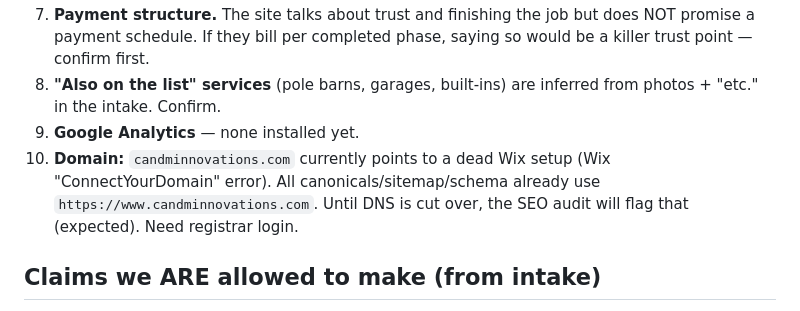
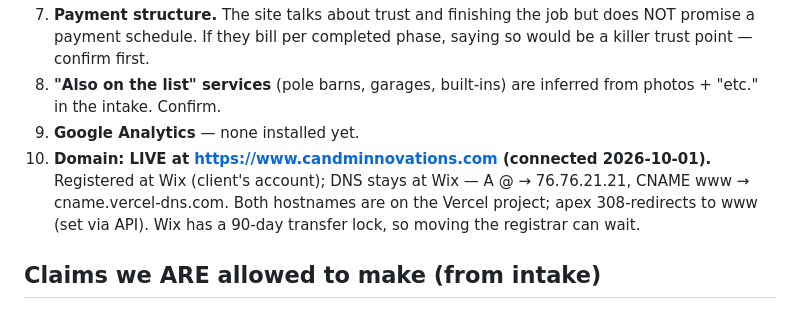
Before and after one commit to customleadz-sites/candminnovations, a Markdown page: README.md, the part around the change. Drawn GitHub-style.

Commit message:
README: domain connected
Co-Authored-By: Claude Fable 5.1 <noreply@anthropic.com>

```diff
--- a/README.md
+++ b/README.md
@@ -34,7 +34,7 @@ Madison's feedback: too much text. Done locally 2026-10-01: home "How it works"
 7. **Payment structure.** The site talks about trust and finishing the job but does NOT promise a payment schedule. If they bill per completed phase, saying so would be a killer trust point — confirm first.
 8. **"Also on the list" services** (pole barns, garages, built-ins) are inferred from photos + "etc." in the intake. Confirm.
 9. **Google Analytics** — none installed yet.
-10. **Domain:** `candminnovations.com` currently points to a dead Wix setup (Wix "ConnectYourDomain" error). All canonicals/sitemap/schema already use `https://www.candminnovations.com`. Until DNS is cut over, the SEO audit will flag that (expected). Need registrar login.
+10. **Domain: LIVE at https://www.candminnovations.com (connected 2026-10-01).** Registered at Wix (client's account); DNS stays at Wix — A @ → 76.76.21.21, CNAME www → cname.vercel-dns.com. Both hostnames are on the Vercel project; apex 308-redirects to www (set via API). Wix has a 90-day transfer lock, so moving the registrar can wait.
 
 ## Claims we ARE allowed to make (from intake)
 Licensed AND insured · free estimates · site visit + consultation for custom builds · residential · Dardanelle/Russellville · ~100-mile radius · Mon–Fri 7–5 · the two phones + email above. Nothing else is claimed.
```
